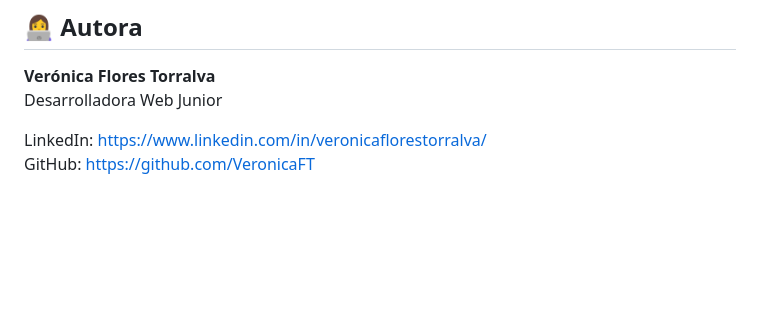
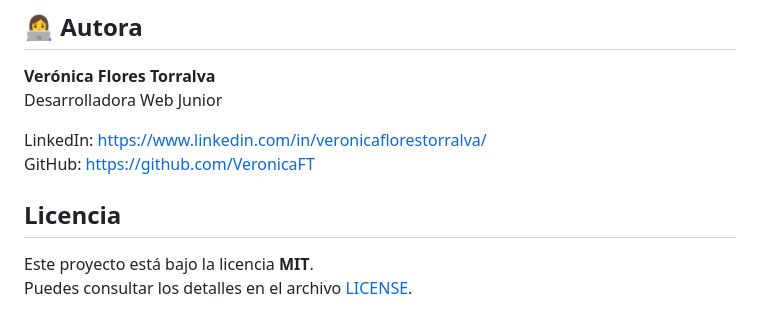
Before and after one commit to VeronicaFT/portfolio_VeronicaFT, a Markdown page: README.md, the part around the change. Rendered like a GitHub page; blank space fills up the shorter version.

Commit message:
Add license section to readme
Added license section to README with MIT details.

```diff
--- a/README.md
+++ b/README.md
@@ -155,3 +155,7 @@ Desarrolladora Web Junior
 
 LinkedIn: https://www.linkedin.com/in/veronicaflorestorralva/
 GitHub: https://github.com/VeronicaFT
+
+## Licencia
+Este proyecto está bajo la licencia **MIT**.
+Puedes consultar los detalles en el archivo [LICENSE](./LICENSE).
```
